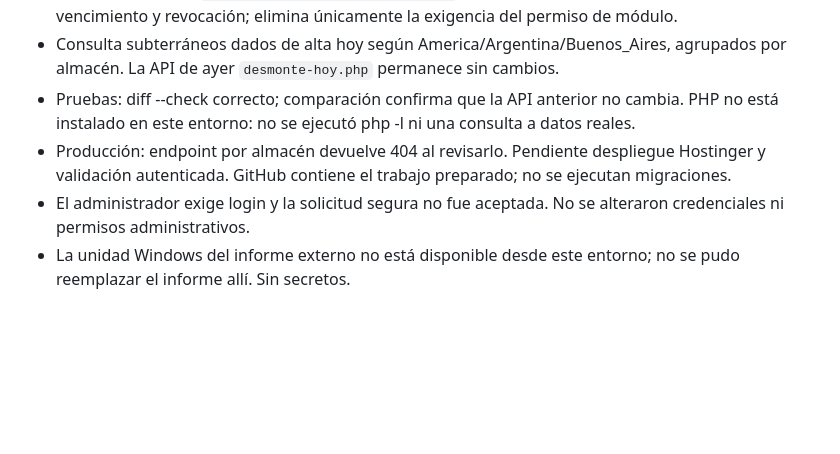
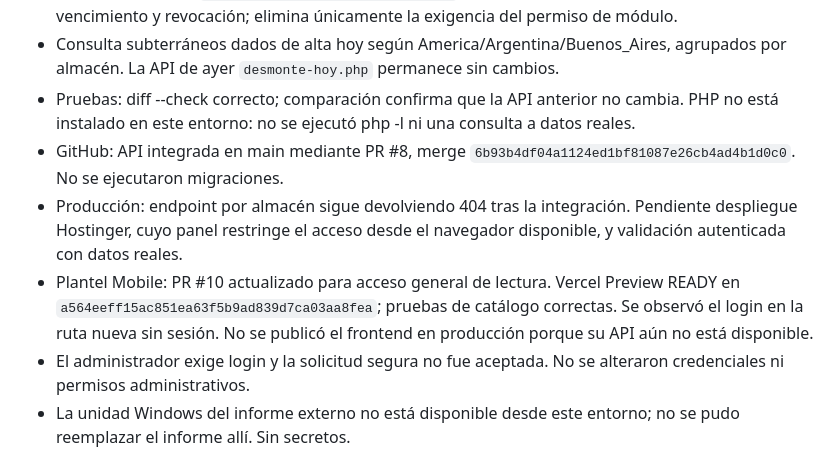
Before and after one commit to LaMatrix2024/cablera-marplatense, a Markdown page: CONTINUIDAD_CODEX.md, the part around the change. GitHub-like rendering; blank space fills up the shorter version.

Commit message:
Registrar validación y bloqueo de publicación de desmontes

```diff
--- a/CONTINUIDAD_CODEX.md
+++ b/CONTINUIDAD_CODEX.md
@@ -10,7 +10,9 @@ Rama relevada: `main`
 - API independiente `api/v1/desmontes-hoy-almacen.php`: conserva la validación central de sesión activa, vencimiento y revocación; elimina únicamente la exigencia del permiso de módulo.
 - Consulta subterráneos dados de alta hoy según America/Argentina/Buenos_Aires, agrupados por almacén. La API de ayer `desmonte-hoy.php` permanece sin cambios.
 - Pruebas: diff --check correcto; comparación confirma que la API anterior no cambia. PHP no está instalado en este entorno: no se ejecutó php -l ni una consulta a datos reales.
-- Producción: endpoint por almacén devuelve 404 al revisarlo. Pendiente despliegue Hostinger y validación autenticada. GitHub contiene el trabajo preparado; no se ejecutan migraciones.
+- GitHub: API integrada en main mediante PR #8, merge `6b93b4df04a1124ed1bf81087e26cb4ad4b1d0c0`. No se ejecutaron migraciones.
+- Producción: endpoint por almacén sigue devolviendo 404 tras la integración. Pendiente despliegue Hostinger, cuyo panel restringe el acceso desde el navegador disponible, y validación autenticada con datos reales.
+- Plantel Mobile: PR #10 actualizado para acceso general de lectura. Vercel Preview READY en `a564eeff15ac851ea63f5b9ad839d7ca03aa8fea`; pruebas de catálogo correctas. Se observó el login en la ruta nueva sin sesión. No se publicó el frontend en producción porque su API aún no está disponible.
 - El administrador exige login y la solicitud segura no fue aceptada. No se alteraron credenciales ni permisos administrativos.
 - La unidad Windows del informe externo no está disponible desde este entorno; no se pudo reemplazar el informe allí. Sin secretos.
 
```
